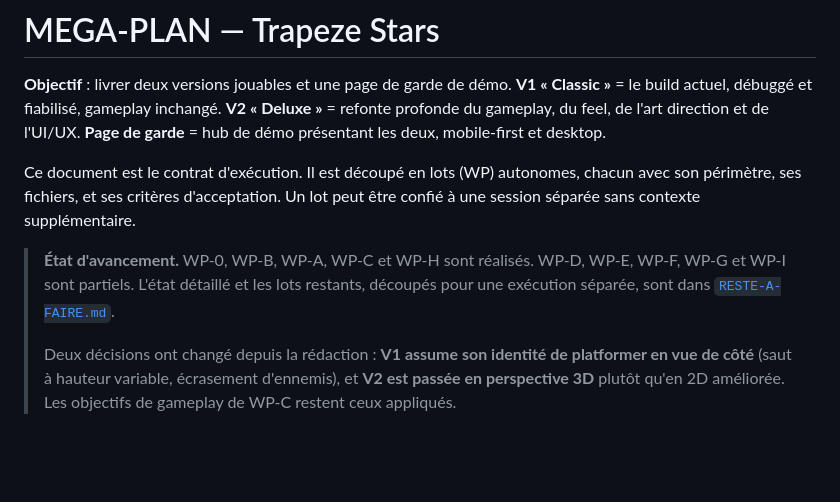
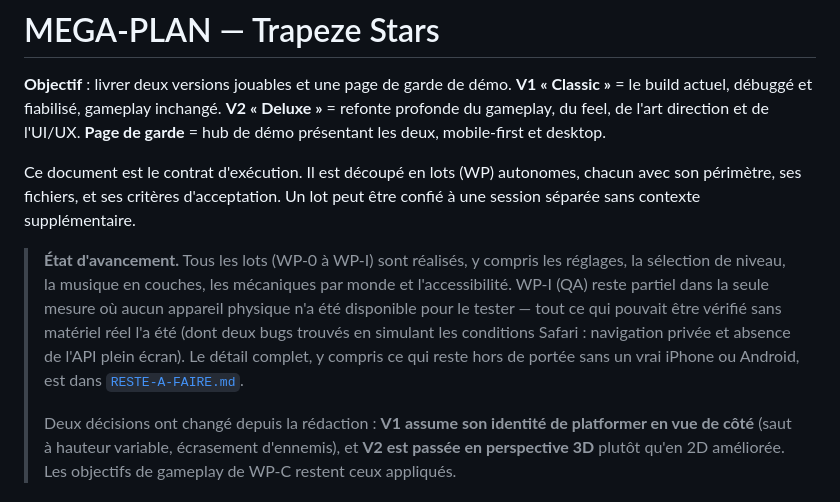
Before and after one commit to Wonderself/trapeze, a Markdown page: docs/MEGA-PLAN.md, the part around the change. Rendered like a GitHub page; blank space fills up the shorter version.

Commit message:
Met a jour l'en-tete du MEGA-PLAN, perime depuis S1-S10
Le statut affichait encore WP-D a WP-I comme partiels alors qu'ils
sont tous realises depuis. Renvoie vers RESTE-A-FAIRE.md pour le
detail plutot que de dupliquer l'etat a deux endroits.

Co-Authored-By: Claude Sonnet 5 <noreply@anthropic.com>
Claude-Session: https://claude.ai/code/session_01RAwdddtJukLRTNieUJZ12b

```diff
--- a/docs/MEGA-PLAN.md
+++ b/docs/MEGA-PLAN.md
@@ -9,10 +9,15 @@ Ce document est le contrat d'exécution. Il est découpé en lots (WP) autonomes
 chacun avec son périmètre, ses fichiers, et ses critères d'acceptation.
 Un lot peut être confié à une session séparée sans contexte supplémentaire.
 
-> **État d'avancement.** WP-0, WP-B, WP-A, WP-C et WP-H sont réalisés.
-> WP-D, WP-E, WP-F, WP-G et WP-I sont partiels.
-> L'état détaillé et les lots restants, découpés pour une exécution séparée,
-> sont dans [`RESTE-A-FAIRE.md`](RESTE-A-FAIRE.md).
+> **État d'avancement.** Tous les lots (WP-0 à WP-I) sont réalisés, y compris
+> les réglages, la sélection de niveau, la musique en couches, les
+> mécaniques par monde et l'accessibilité. WP-I (QA) reste partiel dans la
+> seule mesure où aucun appareil physique n'a été disponible pour le
+> tester — tout ce qui pouvait être vérifié sans matériel réel l'a été
+> (dont deux bugs trouvés en simulant les conditions Safari : navigation
+> privée et absence de l'API plein écran). Le détail complet, y compris ce
+> qui reste hors de portée sans un vrai iPhone ou Android, est dans
+> [`RESTE-A-FAIRE.md`](RESTE-A-FAIRE.md).
 >
 > Deux décisions ont changé depuis la rédaction : **V1 assume son identité de
 > platformer en vue de côté** (saut à hauteur variable, écrasement d'ennemis),
```
